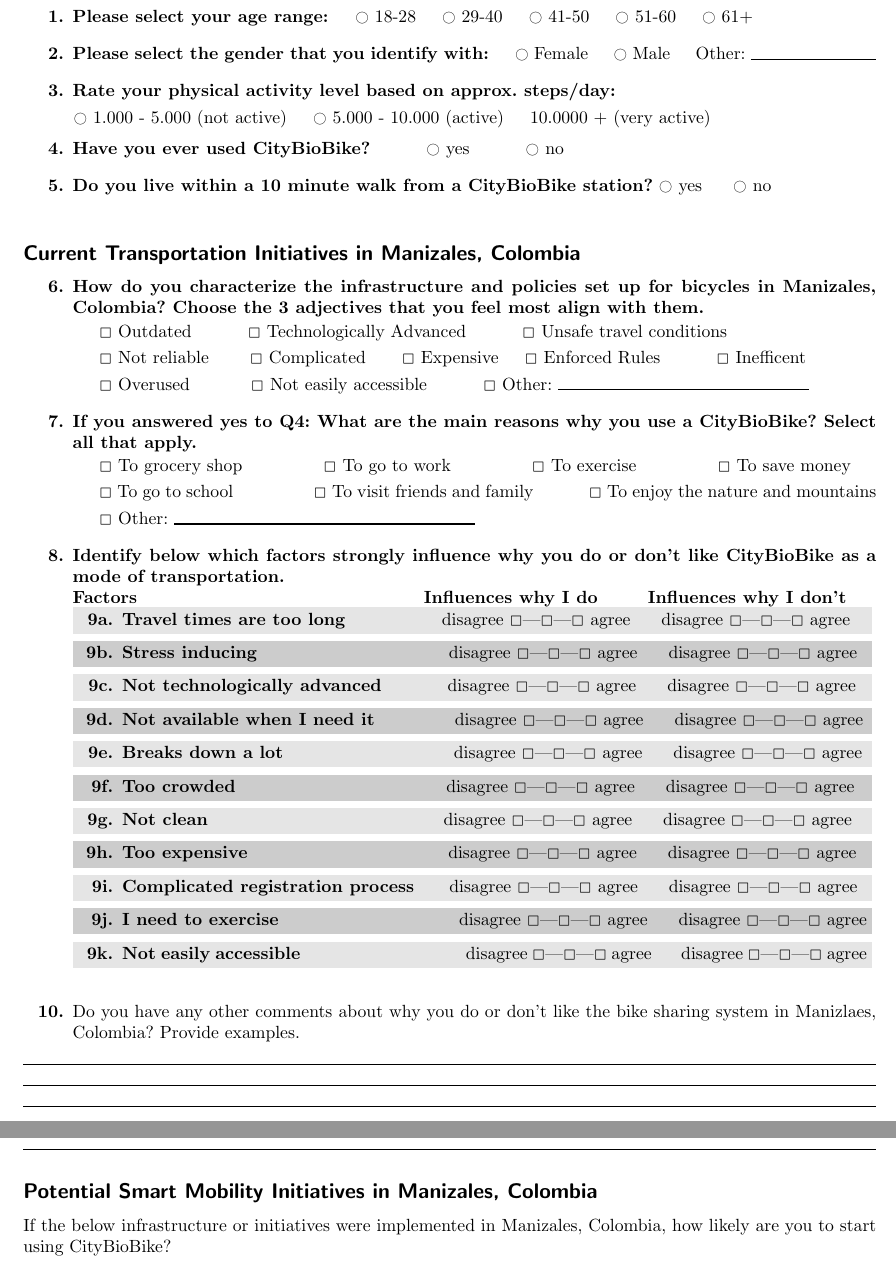
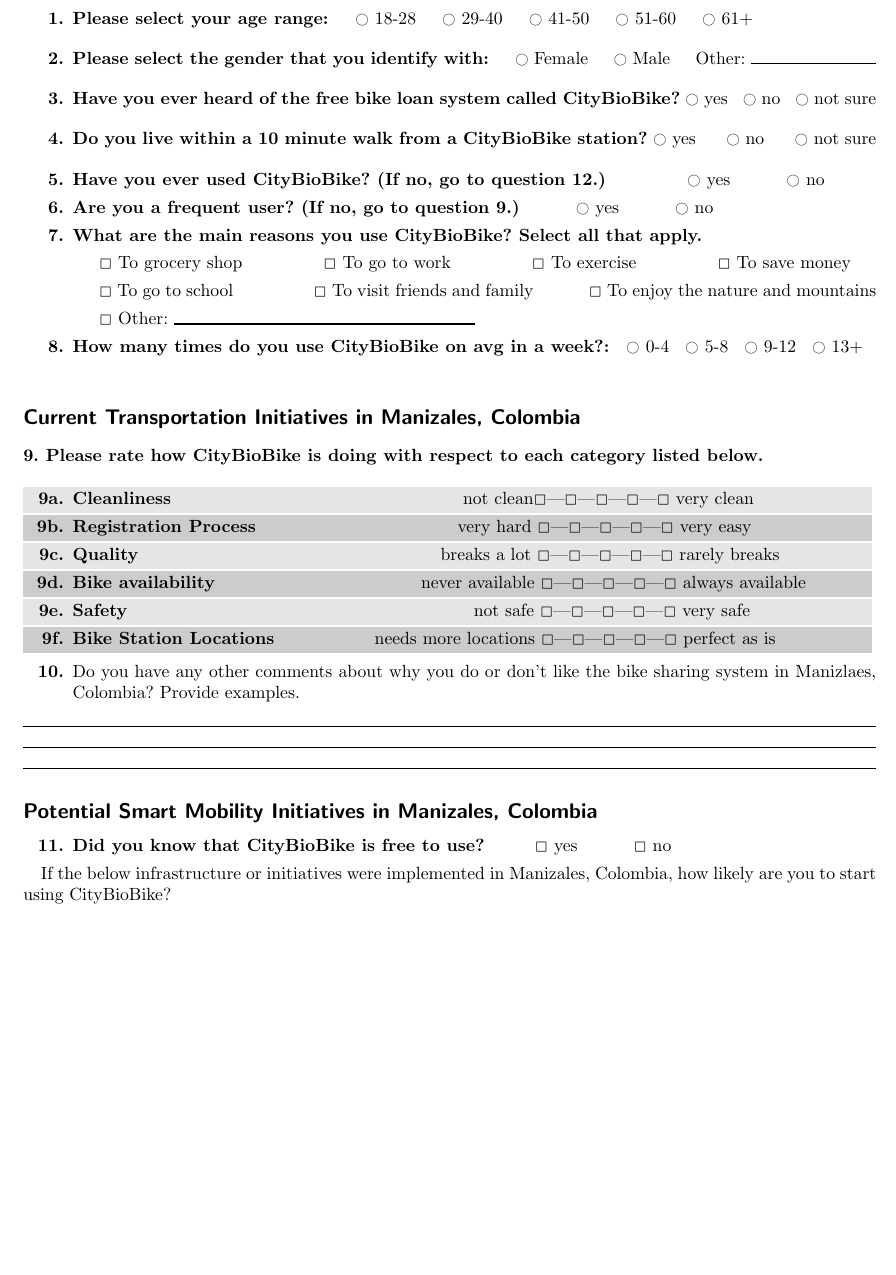
Before and after one commit to katelyn98/BikeShareManizales, a LaTeX document (Questionnaire.tex): two parts of pages 1 and 2 of 2 before the commit and part of page 1 of 2 after it, the two joined at a grey line, cut so that both start at the same text, the shorter picture padded with empty space. Compiled offline with pdfLaTeX; an older LaTeX class or package is replaced by its successor.

Commit message:
Update Questions and Add Research Questions

```diff
--- a/Questionnaire.tex
+++ b/Questionnaire.tex
@@ -160,71 +154,58 @@
 \Qitem{ \Qq{Please select the gender that you identify with: }\hskip0.4cm \QO{}
 Female \hskip0.4cm \QO{} Male \hskip0.4cm Other: \Qline{2.5cm} }
 
-
 \vspace{0.1cm}
 
-\Qitem{ \Qq{Rate your physical activity level based on approx. steps/day: }} \hskip1cm \QO{}
-1.000 - 5.000 (not active) \hskip0.4cm \QO{} 5.000 - 10.000 (active) \hskip0.4cm 10.0000 + (very active)
 
-
-\vspace{0.1cm}
-
-\Qitem{ \Qq{Have you ever used CityBioBike?}
-\hskip1cm\QO{} yes \hskip1cm \QO{} no}{}
-
+\Qitem{ \Qq{Have you ever heard of the free bike loan system called CityBioBike?}
+\QO{} yes \hskip0.2cm \QO{} no \hskip0.2cm \QO{} not sure}{}
 
 \vspace{0.1cm}
 
 \Qitem{\Qq{Do you live within a 10 minute walk from a CityBioBike station?}
-\QO{} yes \hskip0.5cm \QO{} no}{}
+\QO{} yes \hskip0.5cm \QO{} no \hskip0.5cm \QO{} not sure}{}
+
+\vspace{0.1cm}
+
+\Qitem{ \Qq{Have you ever used CityBioBike? (If no, go to question 12.)}
+\hskip1.5cm\QO{} yes \hskip1cm \QO{} no}{}
+\Qitem{\Qq{Are you a frequent user? (If no, go to question 9.)}
+\hskip1cm\QO{} yes \hskip1cm \QO{} no}{}
+
+\renewcommand{\QO}{$\Box$}
+\Qitem{\Qq{What are the main reasons you use CityBioBike? Select all that apply.}
+    \begin{Qlist}
+    \item[]\QO{} To grocery shop \hskip1.5cm \QO{} To go to work \hskip1.5cm \QO{} To exercise \hskip1.5cm \QO{} To save money
+    \item[]\QO{} To go to school \hskip1.5cm \QO{} To visit friends and family \hskip1cm \QO{} To enjoy the nature and mountains
+    \item[] \QO{} Other: \Qline{6cm}
+    \end{Qlist}
+}
+\renewcommand{\QO}{$\ocircle$}
+\Qitem{ \Qq{How many times do you use CityBioBike on avg in a week?: }\hskip0.2cm \QO{}
+0-4 \hskip0.2cm \QO{} 5-8 \hskip0.2cm \QO{} 9-12 \hskip0.2cm \QO{} 13+}
 
 \vspace{0.3cm}
 
 \subsection*{Current Transportation Initiatives in Manizales, Colombia}
 
 \renewcommand{\QO}{$\Box$}
-\Qitem{ \Qq{How do you characterize the infrastructure and policies set up for bicycles in Manizales, Colombia? Choose the 3 adjectives that you feel most align with them. }
-    \begin{Qlist}
-    \item[]\QO{} Outdated \hskip1cm \QO{} Technologically Advanced \hskip1cm \QO{} Unsafe travel conditions
-    \item[]\QO{} Not reliable \hskip0.7cm \QO{} Complicated \hskip0.6cm \QO{} Expensive \hskip0.4cm \QO{} Enforced Rules \hskip1cm \QO{} Inefficent
-    \item[]\QO{} Overused \hskip1.1cm \QO{} Not easily accessible \hskip1cm \QO{} Other: \Qline{5cm}
-    \end{Qlist}
-}
+
 \vspace{0.1cm}
 
-\Qitem{\Qq{If you answered yes to Q4: What are the main reasons why you use a CityBioBike? Select all that apply.}
-    \begin{Qlist}
-    \item[]\QO{} To grocery shop \hskip1.5cm \QO{} To go to work \hskip1.5cm \QO{} To exercise \hskip1.5cm \QO{} To save money
-    \item[]\QO{} To go to school \hskip1.5cm \QO{} To visit friends and family \hskip1cm \QO{} To enjoy the nature and mountains
-    \item[] \QO{} Other: \Qline{6cm}
-    \end{Qlist}
-}
-\vspace{0.1cm}
+\textbf{9. Please rate how CityBioBike is doing with respect to each category listed below.} \\
+\\
+\QItem[a]{ \Qq{Cleanliness} \hskip5.7cm {not clean\Qrating{5} very clean}}
 
-\Qitem{\Qq{Identify below which factors strongly influence why you do or don't like CityBioBike as a mode of transportation.} \\
-\textbf{Factors}\Qtab{7cm}{\textbf{Influences why I do}\hskip1cm \textbf{Influences why I don't}}\\
-\QItem[a]{ \Qq{Travel times are too long} \hskip1.8cm {disagree \Qrating{3} agree} \hskip0.5cm {disagree \Qrating{3} agree}}
+\QItem[b]{ \Qq{Registration Process} \hskip3.9cm {very hard \Qrating{5} very easy}}
 
-\QItem[b]{ \Qq{Stress inducing} \hskip3.7cm {disagree \Qrating{3} agree} \hskip0.5cm {disagree \Qrating{3} agree}}
+\QItem[c]{ \Qq{Quality} \hskip5.9cm {breaks a lot \Qrating{5} rarely breaks}}
 
-\QItem[c]{ \Qq{Not technologically advanced} \hskip1.2cm {disagree \Qrating{3} agree} \hskip0.5cm {disagree \Qrating{3} agree}}
+\QItem[d]{ \Qq{Bike availability}\hskip4.1cm {never available \Qrating{5} always available}}
 
-\QItem[d]{ \Qq{Not available when I need it}\hskip1.6cm {disagree \Qrating{3} agree} \hskip0.5cm {disagree \Qrating{3} agree}}
+\QItem[e]{ \Qq{Safety}\hskip6.9cm {not safe \Qrating{5} very safe}}
 
-\QItem[e]{ \Qq{Breaks down a lot}\hskip3.4cm {disagree \Qrating{3} agree} \hskip0.5cm {disagree \Qrating{3} agree}}
+\QItem[f]{ \Qq{Bike Station Locations}\hskip2cm {needs more locations \Qrating{5} perfect as is}}
 
-\QItem[f]{ \Qq{Too crowded}\hskip4.2cm {disagree \Qrating{3} agree} \hskip0.5cm {disagree \Qrating{3} agree}}
-
-\QItem[g]{ \Qq{Not clean}\hskip4.7cm {disagree \Qrating{3} agree} \hskip0.5cm {disagree \Qrating{3} agree}}
-
-\QItem[h]{ \Qq{Too expensive}\hskip4cm {disagree \Qrating{3} agree} \hskip0.5cm {disagree \Qrating{3} agree}}
-
-\QItem[i]{ \Qq{Complicated registration process}\hskip0.7cm {disagree \Qrating{3} agree} \hskip0.5cm {disagree \Qrating{3} agree}}
-
-\QItem[j]{ \Qq{I need to exercise}\hskip3.6cm {disagree \Qrating{3} agree} \hskip0.5cm {disagree \Qrating{3} agree}}
-
-\QItem[k]{ \Qq{Not easily accessible}\hskip3.3cm {disagree \Qrating{3} agree} \hskip0.5cm {disagree \Qrating{3} agree}}\\
-}
 \vspace{0.1cm}
 
 \Qitem{Do you have any other comments about why you do or don't like the bike sharing system in Manizlaes, Colombia? Provide examples. } \Qline{17cm}\\ \Qline{17cm}\\ \Qline{17cm}
@@ -267,6 +248,8 @@
 
 \subsection*{Potential Smart Mobility Initiatives in Manizales, Colombia}
 
+\Qitem{\Qq{Did you know that CityBioBike is free to use?}\hskip1cm\QO{} yes \hskip1cm \QO{} no}{}
+
 If the below infrastructure or initiatives were implemented in Manizales, Colombia, how likely are you to start using CityBioBike? \\
 
 \QItem[a]{ \Qq{Smart Phone Application} \Qtab{7.5cm}{very unlikely \Qrating{5} very likely}}
```
Also changed, not shown: Questionnaire.pdf, Questionnaire.tex (8 more changed lines), 7 other files.
